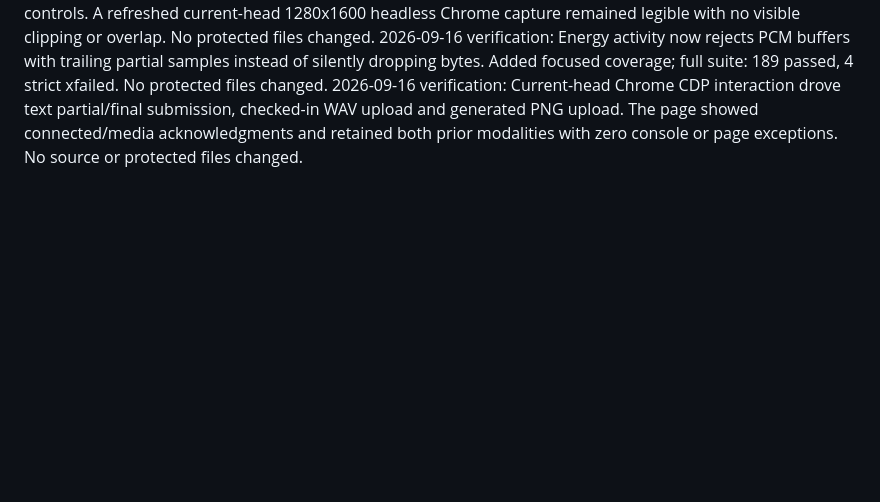
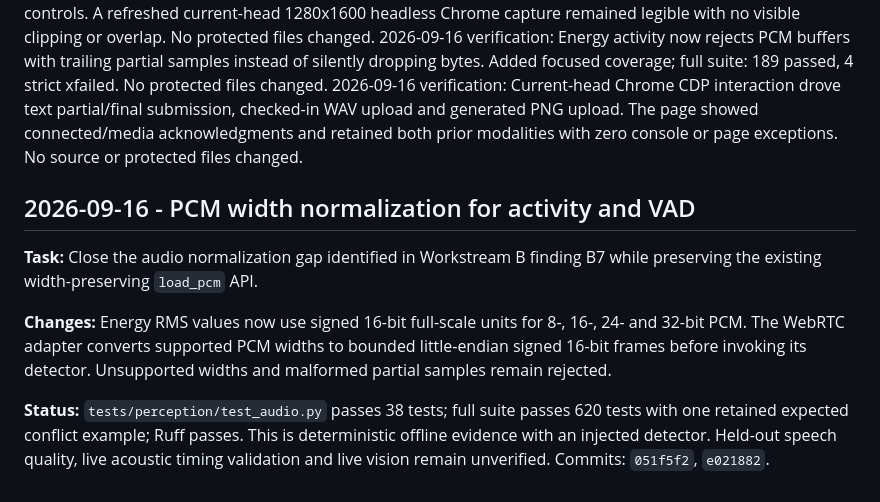
Before and after one commit to MridulNegi2005/AccessFlow, a Markdown page: docs/handoffs/atishay.md, the part around the change. GitHub-like rendering; blank space fills up the shorter version.

Commit message:
Record normalized audio activity evidence

```diff
--- a/docs/handoffs/atishay.md
+++ b/docs/handoffs/atishay.md
@@ -318,3 +318,17 @@ hypothesis. Focused demo tests and JavaScript syntax validation passed; no prote
 2026-09-16 verification: Added explicit labels for the transcript, WAV and PNG browser controls. A refreshed current-head 1280x1600 headless Chrome capture remained legible with no visible clipping or overlap. No protected files changed.
 2026-09-16 verification: Energy activity now rejects PCM buffers with trailing partial samples instead of silently dropping bytes. Added focused coverage; full suite: 189 passed, 4 strict xfailed. No protected files changed.
 2026-09-16 verification: Current-head Chrome CDP interaction drove text partial/final submission, checked-in WAV upload and generated PNG upload. The page showed connected/media acknowledgments and retained both prior modalities with zero console or page exceptions. No source or protected files changed.
+
+## 2026-09-16 - PCM width normalization for activity and VAD
+
+**Task:** Close the audio normalization gap identified in Workstream B finding B7 while preserving
+the existing width-preserving `load_pcm` API.
+
+**Changes:** Energy RMS values now use signed 16-bit full-scale units for 8-, 16-, 24- and 32-bit
+PCM. The WebRTC adapter converts supported PCM widths to bounded little-endian signed 16-bit frames
+before invoking its detector. Unsupported widths and malformed partial samples remain rejected.
+
+**Status:** `tests/perception/test_audio.py` passes 38 tests; full suite passes 620 tests with one
+retained expected conflict example; Ruff passes. This is deterministic offline evidence with an
+injected detector. Held-out speech quality, live acoustic timing validation and live vision remain
+unverified. Commits: `051f5f2`, `e021882`.
```
Also changed, not shown: docs/AI_USE_LOG.md (+8 -0 lines), docs/STATUS.md (+4 -1 lines).
